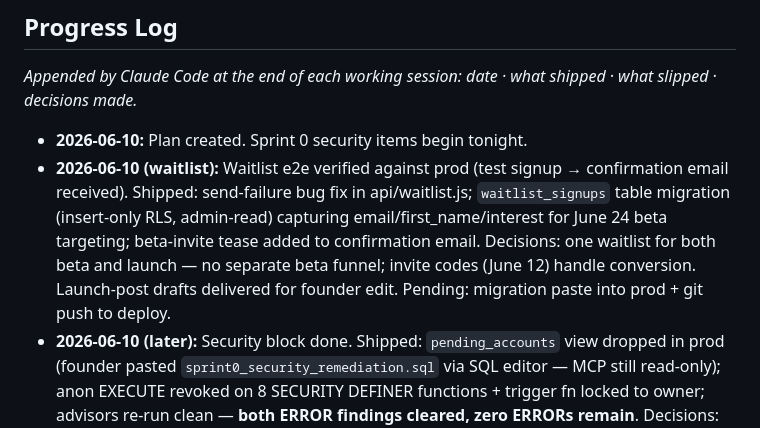
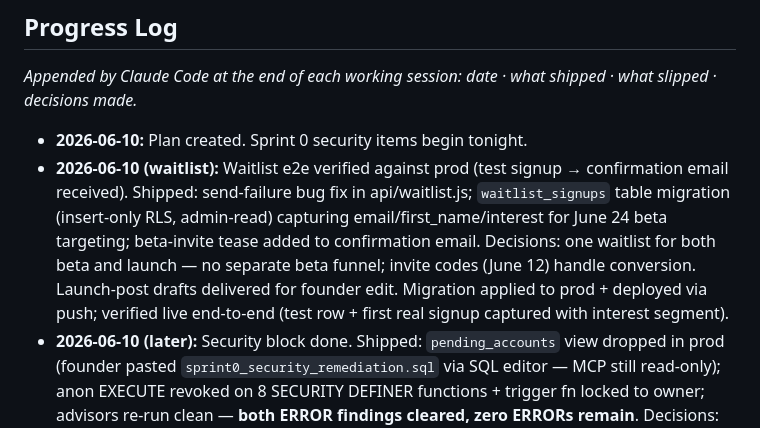
Before and after one commit to jbartczak99/RecollectKits, a Markdown page: Docs/BLITZ_PLAN.md, the part around the change. GitHub-like rendering.

Commit message:
Mark waitlist deployment verified in blitz plan log
Co-Authored-By: Claude Fable 5 <noreply@anthropic.com>

```diff
--- a/Docs/BLITZ_PLAN.md
+++ b/Docs/BLITZ_PLAN.md
@@ -192,5 +192,5 @@ Per-kit privacy toggle · comments/moderation · collector archetype + gap analy
 *Appended by Claude Code at the end of each working session: date · what shipped · what slipped · decisions made.*
 
 - **2026-06-10:** Plan created. Sprint 0 security items begin tonight.
-- **2026-06-10 (waitlist):** Waitlist e2e verified against prod (test signup → confirmation email received). Shipped: send-failure bug fix in api/waitlist.js; `waitlist_signups` table migration (insert-only RLS, admin-read) capturing email/first_name/interest for June 24 beta targeting; beta-invite tease added to confirmation email. Decisions: one waitlist for both beta and launch — no separate beta funnel; invite codes (June 12) handle conversion. Launch-post drafts delivered for founder edit. Pending: migration paste into prod + git push to deploy.
+- **2026-06-10 (waitlist):** Waitlist e2e verified against prod (test signup → confirmation email received). Shipped: send-failure bug fix in api/waitlist.js; `waitlist_signups` table migration (insert-only RLS, admin-read) capturing email/first_name/interest for June 24 beta targeting; beta-invite tease added to confirmation email. Decisions: one waitlist for both beta and launch — no separate beta funnel; invite codes (June 12) handle conversion. Launch-post drafts delivered for founder edit. Migration applied to prod + deployed via push; verified live end-to-end (test row + first real signup captured with interest segment).
 - **2026-06-10 (later):** Security block done. Shipped: `pending_accounts` view dropped in prod (founder pasted `sprint0_security_remediation.sql` via SQL editor — MCP still read-only); anon EXECUTE revoked on 8 SECURITY DEFINER functions + trigger fn locked to owner; advisors re-run clean — **both ERROR findings cleared, zero ERRORs remain**. Decisions: (1) kept 5 functions anon-executable on purpose (public-profile/OG read paths + `is_admin_user` used in RLS) — these stay as accepted WARNs; (2) leaked-password protection is Supabase Pro-only → accepted risk, revisit on plan upgrade. Slipped: nothing. Remaining tonight: waitlist end-to-end check + launch-post drafts.
```
